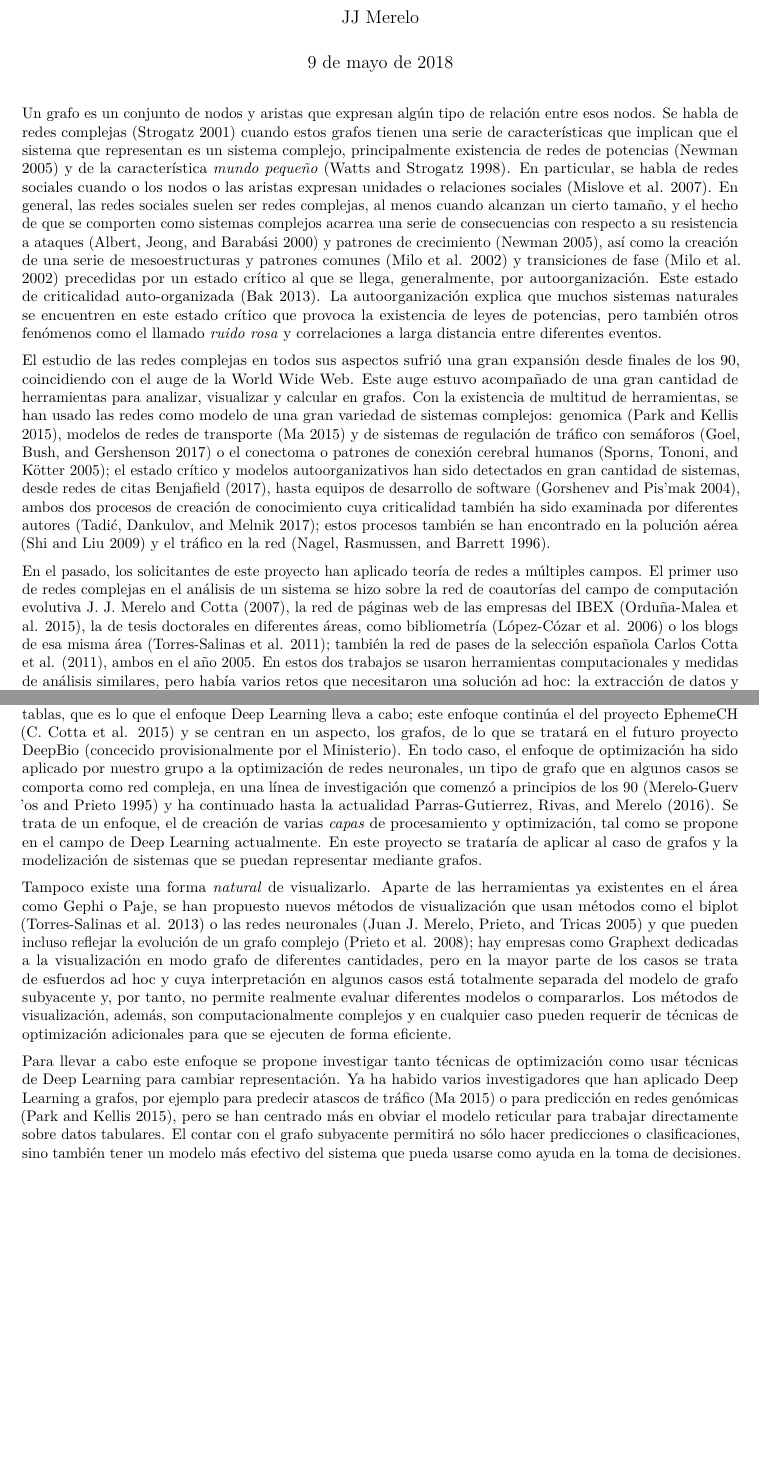
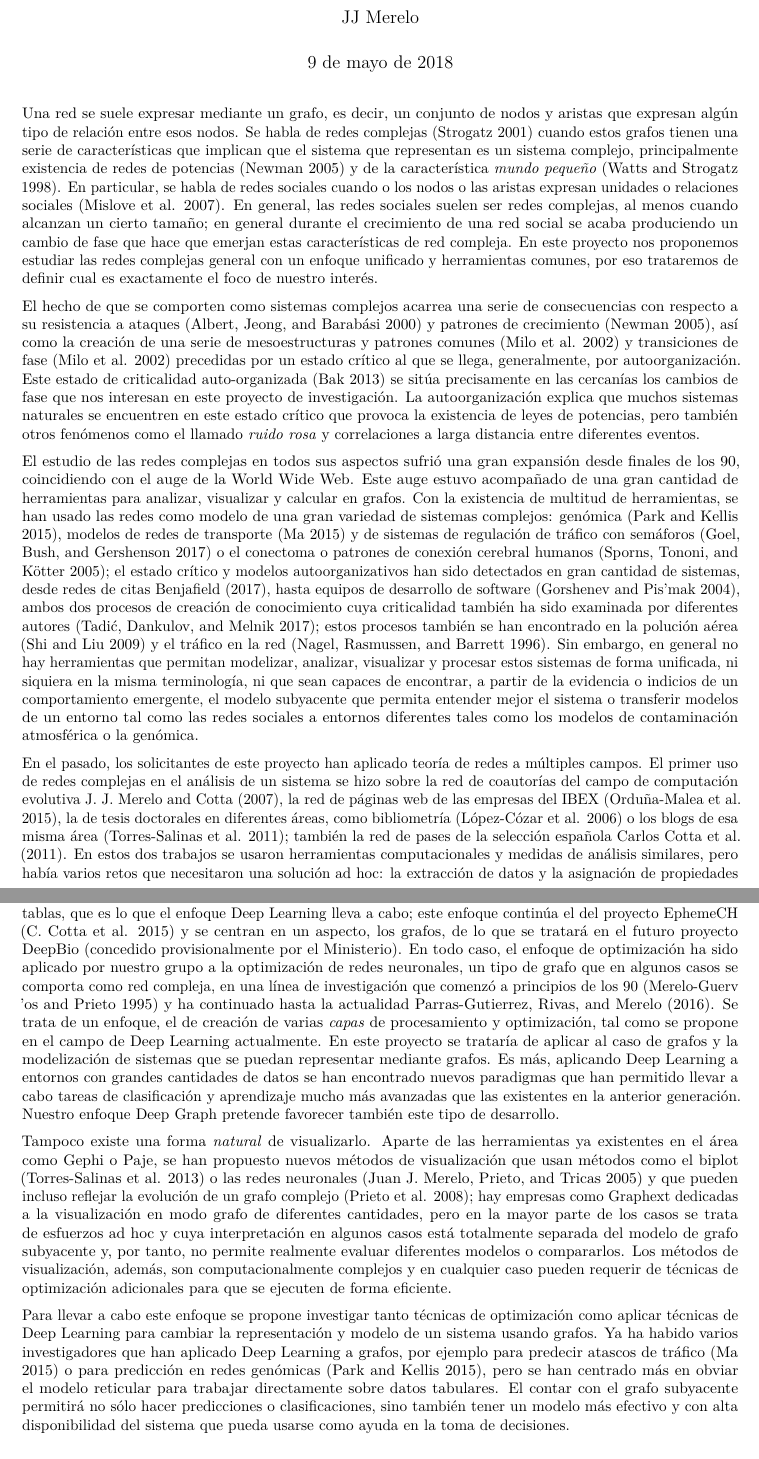
Before and after one commit to JJ/deep-graph-soa, an R Markdown document (introducción a DeepGraph.Rmd): two parts of pages 1 and 2 of 4, joined at a grey line, cut so that both start at the same text, the shorter picture padded with empty space. Rendered offline with R 4.5, knitr and Pandoc, then LaTeX, with nearby package versions.

Commit message:
Corrige y añade alguna cosa

```diff
--- a/introducción a DeepGraph.Rmd
+++ b/introducción a DeepGraph.Rmd
@@ -10,24 +10,22 @@ output:
 bibliography: deepgraph.bib
 ---
 
-Un grafo es un conjunto de nodos y aristas que expresan algún tipo de relación entre esos nodos. Se habla de redes complejas  [@strogatz2001exploring] cuando estos grafos tienen una serie de características que implican que el sistema que representan es un sistema complejo, principalmente existencia de redes de potencias [@newman2005power] y de la característica *mundo pequeño* [@watts1998collective]. En particular, se habla de redes sociales cuando o los nodos o las aristas expresan unidades o relaciones sociales [@mislove2007measurement]. En general, las redes sociales suelen ser redes complejas, al menos cuando alcanzan un cierto tamaño, y el hecho de que se comporten como sistemas complejos acarrea una serie de consecuencias con respecto a su resistencia a ataques [@albert2000error] y patrones de crecimiento [@newman2005power], así como la creación de una serie de mesoestructuras y patrones comunes [@milo2002network] y transiciones de fase [@milo2002network] precedidas por un estado crítico al que se llega, generalmente, por autoorganización. Este estado de criticalidad auto-organizada [@bak2013nature]. La autoorganización explica que muchos sistemas naturales se encuentren en este estado crítico que provoca la existencia de leyes de potencias, pero también otros fenómenos como el llamado *ruido rosa* y correlaciones a larga distancia entre diferentes eventos.
+Una red se suele expresar mediante un grafo, es decir, un conjunto de nodos y aristas que expresan algún tipo de relación entre esos nodos. Se habla de redes complejas [@strogatz2001exploring] cuando estos grafos tienen una serie de características que implican que el sistema que representan es un sistema complejo, principalmente existencia de redes de potencias [@newman2005power] y de la característica *mundo pequeño* [@watts1998collective]. En particular, se habla de redes sociales cuando o los nodos o las aristas expresan unidades o relaciones sociales [@mislove2007measurement]. En general, las redes sociales suelen ser redes complejas, al menos cuando alcanzan un cierto tamaño; en general durante el crecimiento de una red social se acaba produciendo un cambio de fase que hace que emerjan estas características de red compleja. En este proyecto nos proponemos estudiar las redes complejas general con un enfoque unificado y herramientas comunes, por eso trataremos de definir cual es exactamente el foco de nuestro interés.
 
-El estudio de las redes complejas en todos sus aspectos sufrió una gran expansión desde finales de los 90, coincidiendo con el auge de la World Wide Web. Este auge estuvo acompañado de una gran cantidad de herramientas para analizar, visualizar y calcular en grafos. Con la existencia de multitud de herramientas, se han usado las redes como modelo de una gran variedad de sistemas complejos: genomica [@park2015deep], modelos de redes de transporte [@ma2015] y de sistemas de regulación de tráfico con semáforos [@goel2017] o el conectoma o patrones de conexión cerebral humanos [@sporns2005human]; el estado crítico y modelos autoorganizativos han sido detectados en gran cantidad de sistemas, desde redes de citas [@leydesdorff2018discontinuities,@benjafield2017between], hasta equipos de desarrollo de software [@gorshenev2004punctuated], ambos dos procesos de creación de conocimiento cuya criticalidad también ha sido examinada por diferentes autores [@tadic2017mechanisms]; estos procesos también se han encontrado en la polución aérea [@shi2009self] y el tráfico en la red [@nagel1996network].
+El hecho de que se comporten como sistemas complejos acarrea una serie de consecuencias con respecto a su resistencia a ataques [@albert2000error] y patrones de crecimiento [@newman2005power], así como la creación de una serie de mesoestructuras y patrones comunes [@milo2002network] y transiciones de fase [@milo2002network] precedidas por un estado crítico al que se llega, generalmente, por autoorganización. Este estado de criticalidad auto-organizada [@bak2013nature] se sitúa precisamente en las cercanías los cambios de fase que nos interesan en este proyecto de investigación. La autoorganización explica que muchos sistemas naturales se encuentren en este estado crítico que provoca la existencia de leyes de potencias, pero también otros fenómenos como el llamado *ruido rosa* y correlaciones a larga distancia entre diferentes eventos.
 
-En el pasado, los solicitantes de este proyecto han aplicado teoría de redes a múltiples campos. El primer uso de redes complejas en el análisis de un sistema se hizo sobre la red de coautorías del campo de computación evolutiva [@redes-arxiv,@ec-network-2006,@merelo2007bce], la red de páginas web de las empresas del IBEX [@ibex2015], la de tesis doctorales en diferentes áreas, como bibliometría [@lopez2006analisis] o los blogs de esa misma área [@TORRESSALINAS2011168]; también la red de pases de la selección española [@futbol2005,@futbol2011], ambos en el año 2005. En estos dos trabajos se usaron herramientas computacionales y medidas de análisis similares, pero había varios retos que necesitaron una solución ad hoc: la extracción de datos y la asignación de propiedades y elementos de los sistemas originales a un grafo sobre el que llevar a cabo el análisis. Cualquier sistema tiene múltiples elementos, y aunque en una red de pases puede parecer obvio que deben ser los jugadores los nodos y los pases las aristas, otras combinaciones, como usar zonas del campo o el tipo de jugador, son a priori posibles. La captación de información es totalmente ad hoc, e incluye heurísticas para reconocer a los jugadores o herramientas de *scraping* para extraer información de páginas web.
+El estudio de las redes complejas en todos sus aspectos sufrió una gran expansión desde finales de los 90, coincidiendo con el auge de la World Wide Web. Este auge estuvo acompañado de una gran cantidad de herramientas para analizar, visualizar y calcular en grafos. Con la existencia de multitud de herramientas, se han usado las redes como modelo de una gran variedad de sistemas complejos: genómica [@park2015deep], modelos de redes de transporte [@ma2015] y de sistemas de regulación de tráfico con semáforos [@goel2017] o el conectoma o patrones de conexión cerebral humanos [@sporns2005human]; el estado crítico y modelos autoorganizativos han sido detectados en gran cantidad de sistemas, desde redes de citas [@leydesdorff2018discontinuities,@benjafield2017between], hasta equipos de desarrollo de software [@gorshenev2004punctuated], ambos dos procesos de creación de conocimiento cuya criticalidad también ha sido examinada por diferentes autores [@tadic2017mechanisms]; estos procesos también se han encontrado en la polución aérea [@shi2009self] y el tráfico en la red [@nagel1996network]. Sin embargo, en general no hay herramientas que permitan modelizar, analizar, visualizar y procesar estos sistemas de forma unificada, ni siquiera en la misma terminología, ni que sean capaces de encontrar, a partir de la evidencia o indicios de un comportamiento emergente, el modelo subyacente que permita entender mejor el sistema o transferir modelos de un entorno tal como las redes sociales a entornos diferentes tales como los modelos de contaminación atmosférica o la genómica.
+
+En el pasado, los solicitantes de este proyecto han aplicado teoría de redes a múltiples campos. El primer uso de redes complejas en el análisis de un sistema se hizo sobre la red de coautorías del campo de computación evolutiva [@redes-arxiv,@ec-network-2006,@merelo2007bce], la red de páginas web de las empresas del IBEX [@ibex2015], la de tesis doctorales en diferentes áreas, como bibliometría [@lopez2006analisis] o los blogs de esa misma área [@TORRESSALINAS2011168]; también la red de pases de la selección española [@futbol2005,@futbol2011]. En estos dos trabajos se usaron herramientas computacionales y medidas de análisis similares, pero había varios retos que necesitaron una solución ad hoc: la extracción de datos y la asignación de propiedades y elementos de los sistemas originales a un grafo sobre el que llevar a cabo el análisis. Cualquier sistema tiene múltiples elementos, y aunque en una red de pases puede parecer obvio que deben ser los jugadores los nodos y los pases las aristas, otras combinaciones, como usar zonas del campo o el tipo de jugador, son a priori posibles. La captación de información es totalmente ad hoc, e incluye heurísticas para reconocer a los jugadores o herramientas de *scraping* para extraer información de páginas web.
 
 Estudios más recientes hechos por nuestro grupo revelan también ciertos efectos de red [@wikipedia17], pero sin que la red compleja de la que emergen sea evidente o clara. Por ejemplo, en estudios de repositorios de código [@soc17] se encuentran efectos de criticalidad autoorganizada aunque haya un sólo, o unos pocos, usuarios. Resulta necesario, por tanto, realizar algún tipo de estudio sistemático de diferentes descripciones del sistema para elegir el modelo de red que se mejor explique los efectos que se observan. En el estudio sobre diferentes repositorios [@repo17], se encuentran efectos de esa criticalidad organizada, pero los modelos de red parten de diferentes supuestos; sin embargo, en estudios como el de Herráiz y colaboradores [@Herraiz08], no se encuentran correlaciones a larga distancia y eso se puede deber tanto a la representación del modelo como a la escala temporal considerada.
 
 En general, no hay nunca una forma *natural* de representar la red subyacente en un fenómeno o un sistema, de la misma forma que no hay una forma *natural* de representar los datos de un problema para aplicarle sistemas de reconocimiento o predicción. Sin embargo, el enfoque denominado *Deep Learning* [@lecun2015deep] crea diferentes capas de procesamiento de los datos iniciales que permiten crear una representación del problema intermedia, más fácil de abordar pero sobre todo, que se lleve a cabo de forma automática.
-Este enfoque es el que nosotros pretendemos aplicar en este proyecto, pero trabajando sobre información reticular, es decir, en forma de red, en vez de trabajar sobre información tabular, en forma de tablas, que es lo que el enfoque Deep Learning lleva a cabo; este enfoque continúa el del proyecto EphemeCH [@ECTA2015cotta] y se centran en un aspecto, los grafos, de lo que se tratará en el futuro proyecto DeepBio (concecido provisionalmente por el Ministerio). En todo caso, el enfoque de optimización ha sido aplicado por nuestro grupo a la optimización de redes neuronales, un tipo de grafo que en algunos casos se comporta como red compleja, en una línea de investigación que comenzó a principios de los 90 [@glvq95] y ha continuado hasta la actualidad [@castilloCEC99,@parras2016radial]. Se trata de un enfoque, el de creación de varias *capas* de procesamiento y optimización, tal como se propone en el campo de Deep Learning actualmente. En este proyecto se trataría de aplicar al caso de grafos y la modelización de sistemas que se puedan representar mediante grafos.
+Este enfoque es el que nosotros pretendemos aplicar en este proyecto, pero trabajando sobre información reticular, es decir, en forma de red, en vez de trabajar sobre información tabular, en forma de tablas, que es lo que el enfoque Deep Learning lleva a cabo; este enfoque continúa el del proyecto EphemeCH [@ECTA2015cotta] y se centran en un aspecto, los grafos, de lo que se tratará en el futuro proyecto DeepBio (concedido provisionalmente por el Ministerio). En todo caso, el enfoque de optimización ha sido aplicado por nuestro grupo a la optimización de redes neuronales, un tipo de grafo que en algunos casos se comporta como red compleja, en una línea de investigación que comenzó a principios de los 90 [@glvq95] y ha continuado hasta la actualidad [@castilloCEC99,@parras2016radial]. Se trata de un enfoque, el de creación de varias *capas* de procesamiento y optimización, tal como se propone en el campo de Deep Learning actualmente. En este proyecto se trataría de aplicar al caso de grafos y la modelización de sistemas que se puedan representar mediante grafos. Es más, aplicando Deep Learning a entornos con grandes cantidades de datos se han encontrado nuevos paradigmas que han permitido llevar a cabo tareas de clasificación y aprendizaje mucho más avanzadas que las existentes en la anterior generación. Nuestro enfoque Deep Graph pretende favorecer también este tipo de desarrollo.
 
-Tampoco existe una forma *natural* de visualizarlo. Aparte de las herramientas ya existentes en el área como Gephi o Paje, se han propuesto nuevos métodos de visualización que usan métodos como el biplot [@torres2013use] o las redes neuronales [@blogtalk2jj] y que pueden incluso reflejar la evolución de un grafo complejo [@weblogs-JNCA]; hay empresas como Graphext dedicadas a la visualización en modo grafo de diferentes cantidades, pero en la mayor parte de los casos se trata de esfuerdos ad hoc y cuya interpretación en algunos casos está totalmente separada del modelo de grafo subyacente y, por tanto, no permite realmente evaluar diferentes modelos o compararlos. Los métodos de visualización, además, son computacionalmente complejos y en cualquier caso pueden requerir de técnicas de optimización adicionales para que se ejecuten de forma eficiente.
+Tampoco existe una forma *natural* de visualizarlo. Aparte de las herramientas ya existentes en el área como Gephi o Paje, se han propuesto nuevos métodos de visualización que usan métodos como el biplot [@torres2013use] o las redes neuronales [@blogtalk2jj] y que pueden incluso reflejar la evolución de un grafo complejo [@weblogs-JNCA]; hay empresas como Graphext dedicadas a la visualización en modo grafo de diferentes cantidades, pero en la mayor parte de los casos se trata de esfuerzos ad hoc y cuya interpretación en algunos casos está totalmente separada del modelo de grafo subyacente y, por tanto, no permite realmente evaluar diferentes modelos o compararlos. Los métodos de visualización, además, son computacionalmente complejos y en cualquier caso pueden requerir de técnicas de optimización adicionales para que se ejecuten de forma eficiente.
 
-Para llevar a cabo este enfoque se propone investigar tanto técnicas de optimización como usar técnicas de Deep Learning para cambiar representación. Ya ha habido varios investigadores que han aplicado Deep Learning a grafos, por ejemplo para predecir atascos de tráfico [@ma2015] o para predicción en redes genómicas [@park2015deep], pero se han centrado más en obviar el modelo reticular para trabajar directamente sobre datos tabulares. El contar con el grafo subyacente permitirá no sólo hacer predicciones o clasificaciones, sino también tener un modelo más efectivo del sistema que pueda usarse como ayuda en la toma de decisiones.
-
-
-
-
+Para llevar a cabo este enfoque se propone investigar tanto técnicas de optimización como aplicar técnicas de Deep Learning para cambiar la representación y modelo de un sistema usando grafos. Ya ha habido varios investigadores que han aplicado Deep Learning a grafos, por ejemplo para predecir atascos de tráfico [@ma2015] o para predicción en redes genómicas [@park2015deep], pero se han centrado más en obviar el modelo reticular para trabajar directamente sobre datos tabulares. El contar con el grafo subyacente permitirá no sólo hacer predicciones o clasificaciones, sino también tener un modelo más efectivo y con alta disponibilidad del sistema que pueda usarse como ayuda en la toma de decisiones.
 
 
 ## Referencias
```
